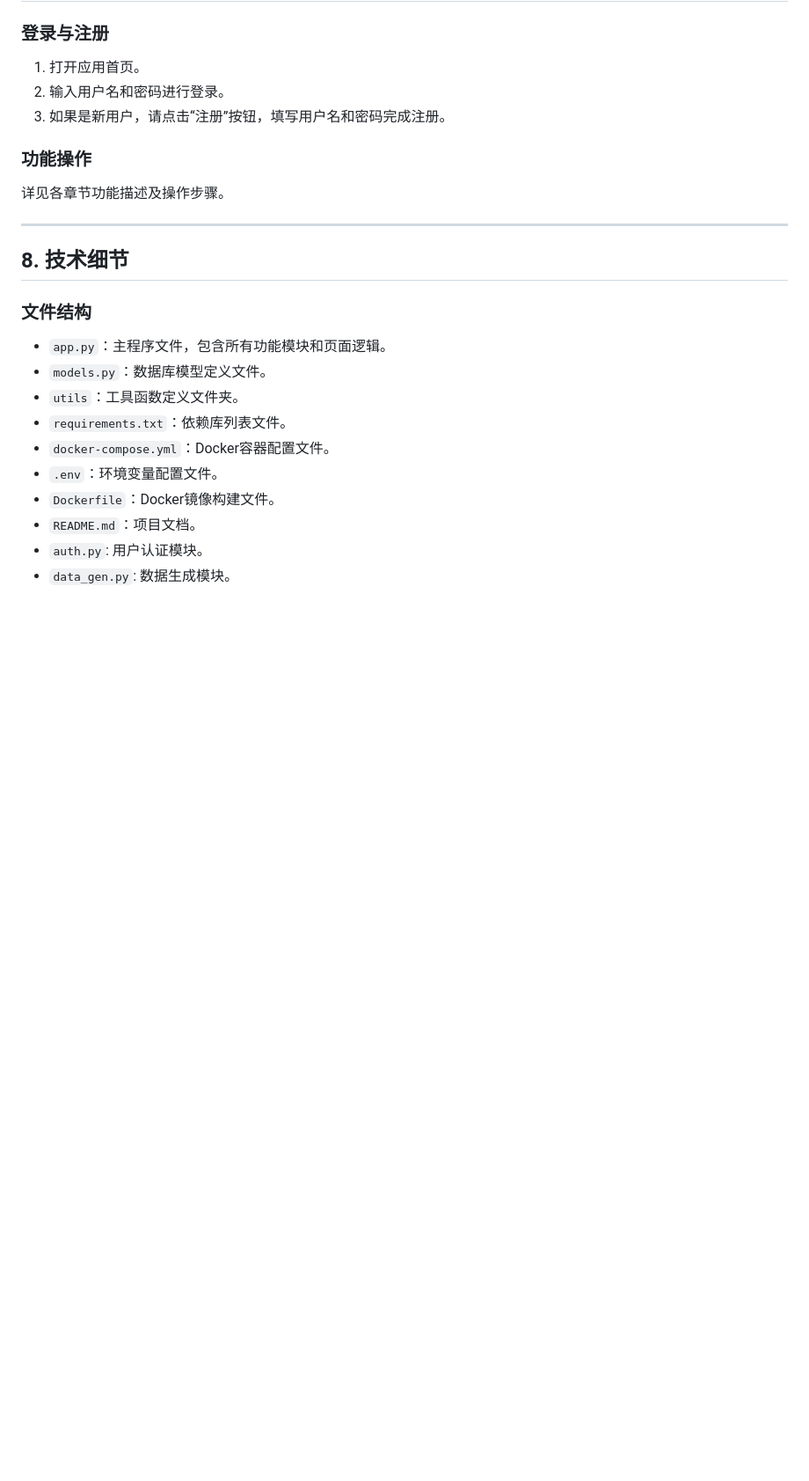
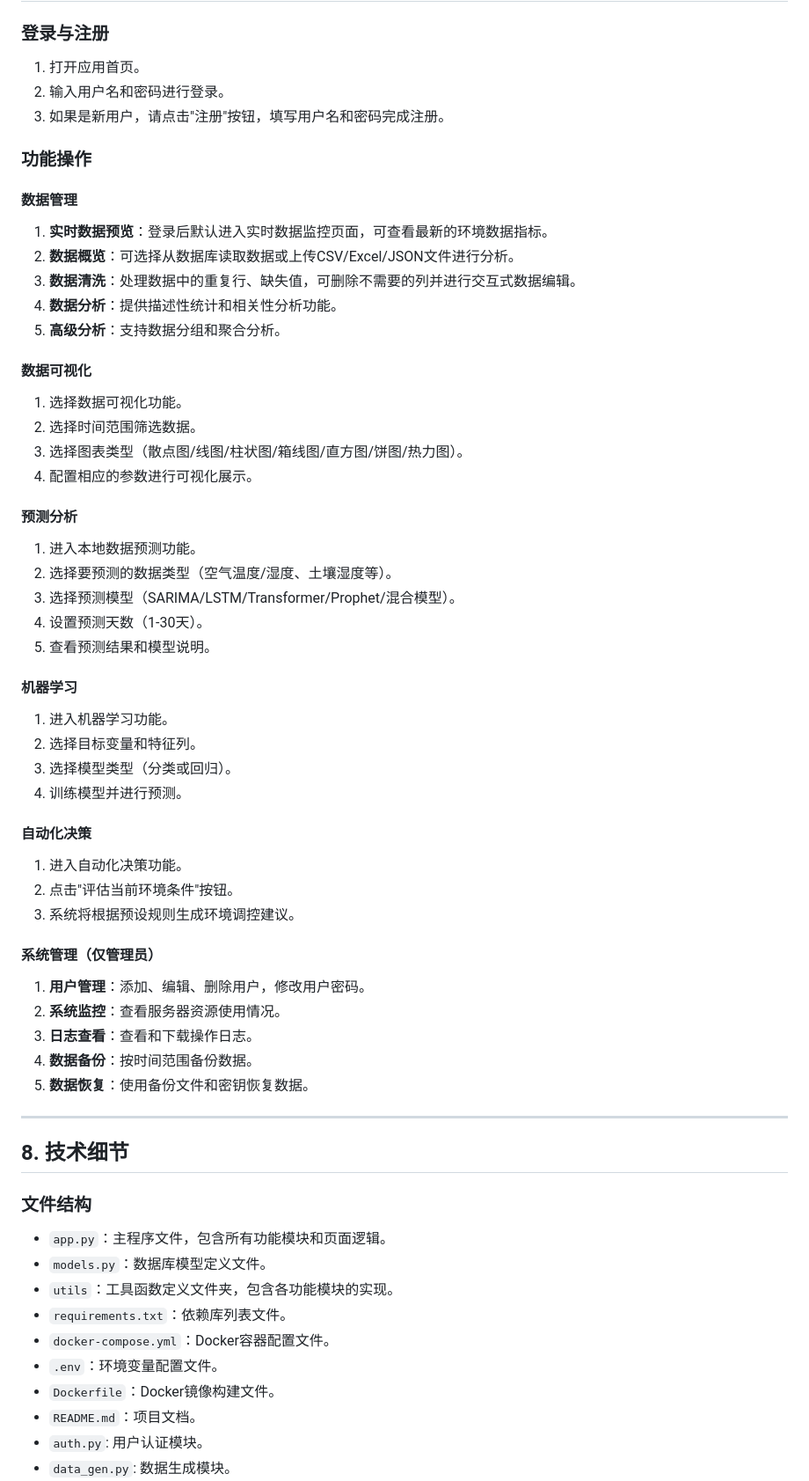
Before and after one commit to lixinchen-031016/smart_farm_with_streamlit, a Markdown page: README.md, the part around one of its changes. Shown at 88% size. GitHub-like rendering; blank space fills up the shorter version.

Commit message:
feat(README): 更新系统功能和使用说明
- 新增数据预测和机器学习功能
- 添加自动化决策系统
- 补充使用说明和操作步骤
- 更新文件结构和依赖项

```diff
--- a/README.md
+++ b/README.md
@@ -170,10 +182,46 @@ sudo systemctl restart docker
 ### 登录与注册
 1. 打开应用首页。
 2. 输入用户名和密码进行登录。
-3. 如果是新用户，请点击“注册”按钮，填写用户名和密码完成注册。
+3. 如果是新用户，请点击"注册"按钮，填写用户名和密码完成注册。
 
 ### 功能操作
-详见各章节功能描述及操作步骤。
+#### 数据管理
+1. **实时数据预览**：登录后默认进入实时数据监控页面，可查看最新的环境数据指标。
+2. **数据概览**：可选择从数据库读取数据或上传CSV/Excel/JSON文件进行分析。
+3. **数据清洗**：处理数据中的重复行、缺失值，可删除不需要的列并进行交互式数据编辑。
+4. **数据分析**：提供描述性统计和相关性分析功能。
+5. **高级分析**：支持数据分组和聚合分析。
+
+#### 数据可视化
+1. 选择数据可视化功能。
+2. 选择时间范围筛选数据。
+3. 选择图表类型（散点图/线图/柱状图/箱线图/直方图/饼图/热力图）。
+4. 配置相应的参数进行可视化展示。
+
+#### 预测分析
+1. 进入本地数据预测功能。
+2. 选择要预测的数据类型（空气温度/湿度、土壤湿度等）。
+3. 选择预测模型（SARIMA/LSTM/Transformer/Prophet/混合模型）。
+4. 设置预测天数（1-30天）。
+5. 查看预测结果和模型说明。
+
+#### 机器学习
+1. 进入机器学习功能。
+2. 选择目标变量和特征列。
+3. 选择模型类型（分类或回归）。
+4. 训练模型并进行预测。
+
+#### 自动化决策
+1. 进入自动化决策功能。
+2. 点击"评估当前环境条件"按钮。
+3. 系统将根据预设规则生成环境调控建议。
+
+#### 系统管理（仅管理员）
+1. **用户管理**：添加、编辑、删除用户，修改用户密码。
+2. **系统监控**：查看服务器资源使用情况。
+3. **日志查看**：查看和下载操作日志。
+4. **数据备份**：按时间范围备份数据。
+5. **数据恢复**：使用备份文件和密钥恢复数据。
 
 ---
 
@@ -182,7 +230,7 @@ sudo systemctl restart docker
 ### 文件结构
 - `app.py`：主程序文件，包含所有功能模块和页面逻辑。
 - `models.py`：数据库模型定义文件。
-- `utils`：工具函数定义文件夹。
+- `utils`：工具函数定义文件夹，包含各功能模块的实现。
 - `requirements.txt`：依赖库列表文件。
 - `docker-compose.yml`：Docker容器配置文件。
 - `.env`：环境变量配置文件。
```
Also changed, not shown: other parts of README.md (+32 -14 lines).
